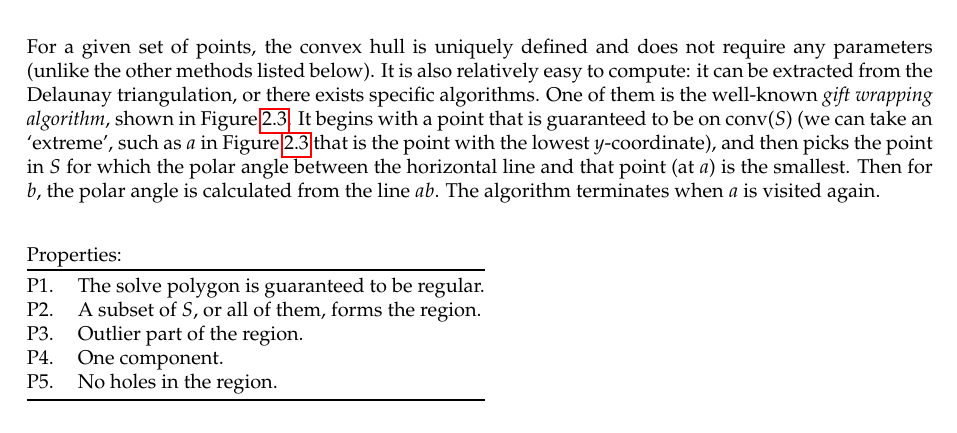
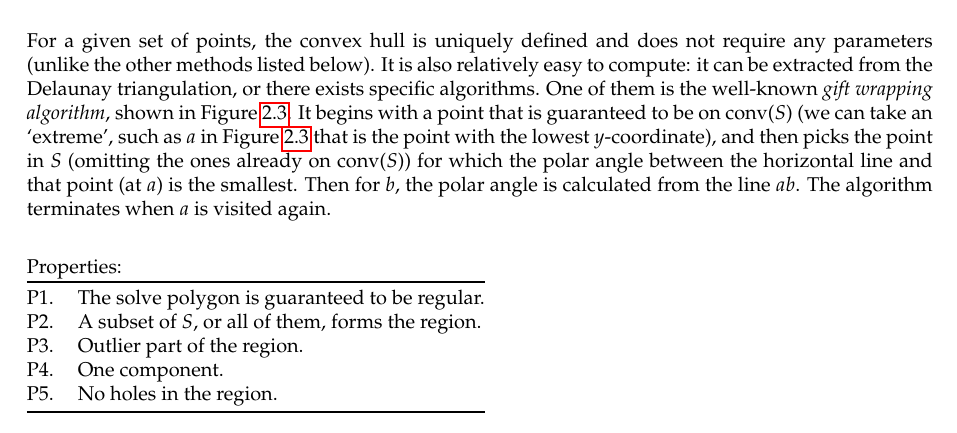
Before and after one commit to tudelft3d/terrainbook, a LaTeX thesis (terrainbook.tex, which reads spatialextent/spatialextent.tex): part of page 18 of 21, cut so that both start at the same text. Compiled offline with pdfLaTeX.

Commit message:
typo fixed

```diff
--- a/spatialextent/spatialextent.tex
+++ b/spatialextent/spatialextent.tex
@@ -122,7 +122,7 @@ One of them is the well-known \emph{gift wrapping algorithm}, shown in Figure~\r
   \caption{First four steps of the gift wrapping algorithm to compute the convex hull.}
 \label{fig:giftwrapping}
 \end{figure}
-It begins with a point that is guaranteed to be on conv($S$) (we can take an `extreme', such as $a$ in Figure~\ref{fig:giftwrapping} that is the point with the lowest $y$-coordinate), and then picks the point in $S$ for which the polar angle between the horizontal line and that point (at $a$) is the smallest.
+It begins with a point that is guaranteed to be on conv($S$) (we can take an `extreme', such as $a$ in Figure~\ref{fig:giftwrapping} that is the point with the lowest $y$-coordinate), and then picks the point in $S$ (omitting the ones already on conv($S$)) for which the polar angle between the horizontal line and that point (at $a$) is the smallest.
 Then for $b$, the polar angle is calculated from the line $ab$.
 The algorithm terminates when $a$ is visited again.
 
```
